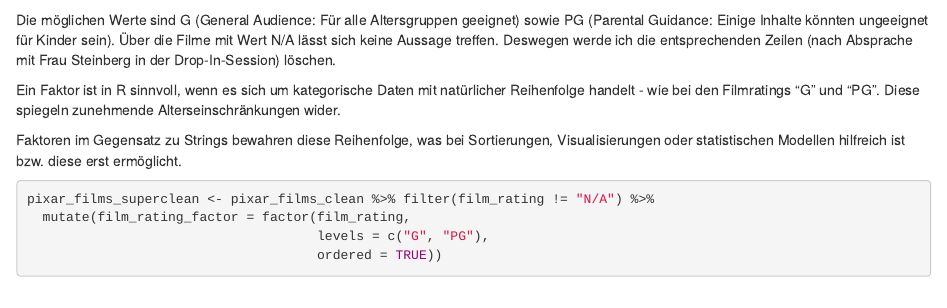
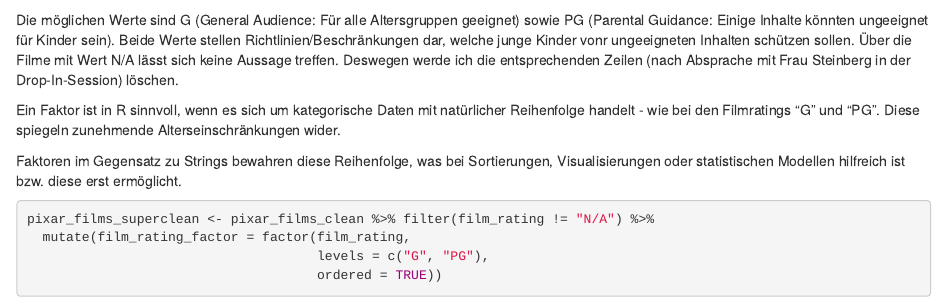
Before and after one commit to Finn-Thomas/exeRcise-sheet-3, an R Markdown document (ExerciseSheet_3_TEMPLATE.Rmd): the page in a window 1100 px wide, from 2640 px down. Rendered offline with R 4.5, knitr and Pandoc, with nearby package versions; drawn as R Markdown's standard HTML page in place of the format the file asks for; some code elsewhere in the file could not run offline.

Commit message:
Verbesserungen

```diff
--- a/ExerciseSheet_3_TEMPLATE.Rmd
+++ b/ExerciseSheet_3_TEMPLATE.Rmd
@@ -139,7 +139,7 @@ a)  Load the `pixar_films` dataset into R. Clean the dataset by removing
 
 Die möglichen Werte sind G (General Audience: Für alle Altersgruppen
 geeignet) sowie PG (Parental Guidance: Einige Inhalte könnten ungeeignet
-für Kinder sein). Über die Filme mit Wert N/A lässt sich keine Aussage
+für Kinder sein). Beide Werte stellen Richtlinien/Beschränkungen dar, welche junge Kinder vonr ungeeigneten Inhalten schützen sollen. Über die Filme mit Wert N/A lässt sich keine Aussage
 treffen. Deswegen werde ich die entsprechenden Zeilen (nach Absprache
 mit Frau Steinberg in der Drop-In-Session) löschen.
 
```
